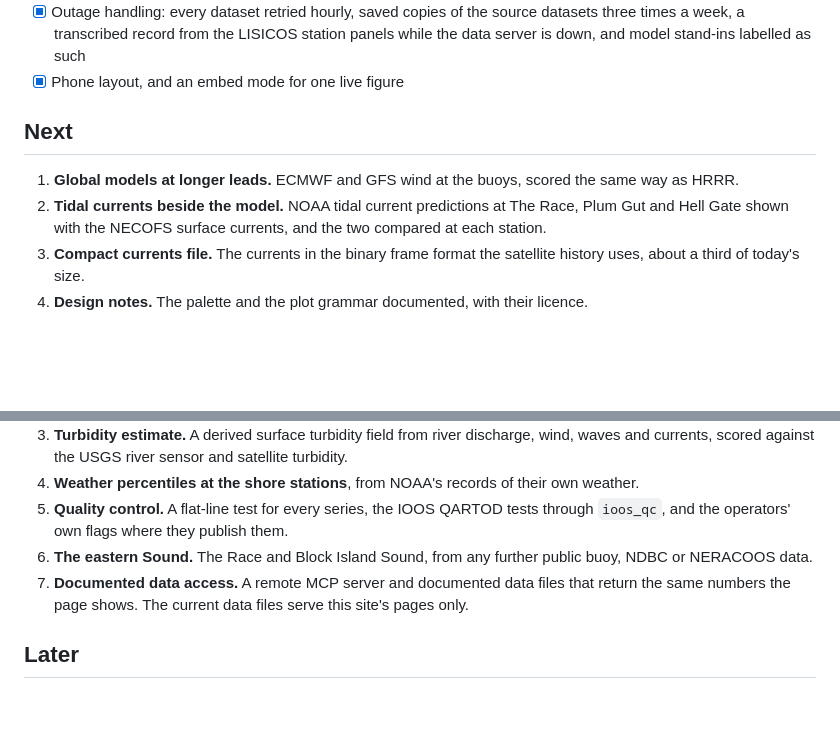
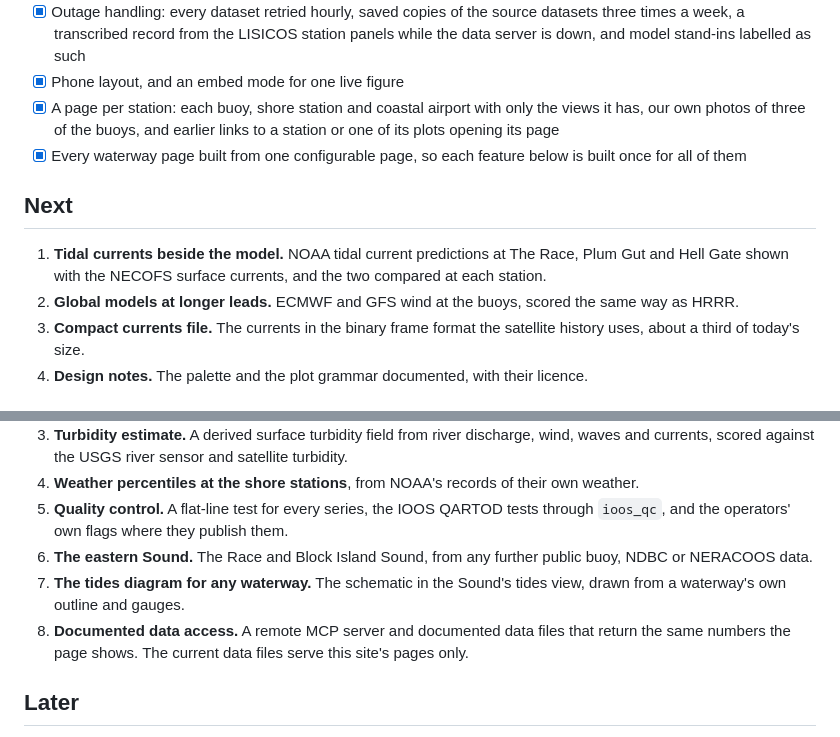
Before and after one commit to lhzn-io/lhzn-blue, a Markdown page: docs/planning/roadmap.md, 2 parts joined by grey strips. Rendered like a GitHub page; blank space fills up the shorter version.

Commit message:
docs: roadmap after the station pages
Station pages and the one configurable waterway page move to Done.
Tidal currents beside the model lead Next, and the tides diagram for
any waterway joins After that.

Collaborated with Claude Code (Opus 5.5).

```diff
--- a/docs/planning/roadmap.md
+++ b/docs/planning/roadmap.md
@@ -42,12 +42,15 @@ Long Island Sound page:
       transcribed record from the LISICOS station panels while the data server is down, and model stand-ins labelled
       as such
 - [x] Phone layout, and an embed mode for one live figure
+- [x] A page per station: each buoy, shore station and coastal airport with only the views it has, our own photos of
+      three of the buoys, and earlier links to a station or one of its plots opening its page
+- [x] Every waterway page built from one configurable page, so each feature below is built once for all of them
 
 ## Next
 
-1. **Global models at longer leads.** ECMWF and GFS wind at the buoys, scored the same way as HRRR.
-2. **Tidal currents beside the model.** NOAA tidal current predictions at The Race, Plum Gut and Hell Gate shown
+1. **Tidal currents beside the model.** NOAA tidal current predictions at The Race, Plum Gut and Hell Gate shown
    with the NECOFS surface currents, and the two compared at each station.
+2. **Global models at longer leads.** ECMWF and GFS wind at the buoys, scored the same way as HRRR.
 3. **Compact currents file.** The currents in the binary frame format the satellite history uses, about a third of
    today's size.
 4. **Design notes.** The palette and the plot grammar documented, with their licence.
@@ -64,7 +67,9 @@ Long Island Sound page:
 5. **Quality control.** A flat-line test for every series, the IOOS QARTOD tests through `ioos_qc`, and the
    operators' own flags where they publish them.
 6. **The eastern Sound.** The Race and Block Island Sound, from any further public buoy, NDBC or NERACOOS data.
-7. **Documented data access.** A remote MCP server and documented data files that return the same numbers the page
+7. **The tides diagram for any waterway.** The schematic in the Sound's tides view, drawn from a waterway's own
+   outline and gauges.
+8. **Documented data access.** A remote MCP server and documented data files that return the same numbers the page
    shows. The current data files serve this site's pages only.
 
 ## Later
```
Also changed, not shown: other parts of docs/planning/roadmap.md (+1 -1 lines).
